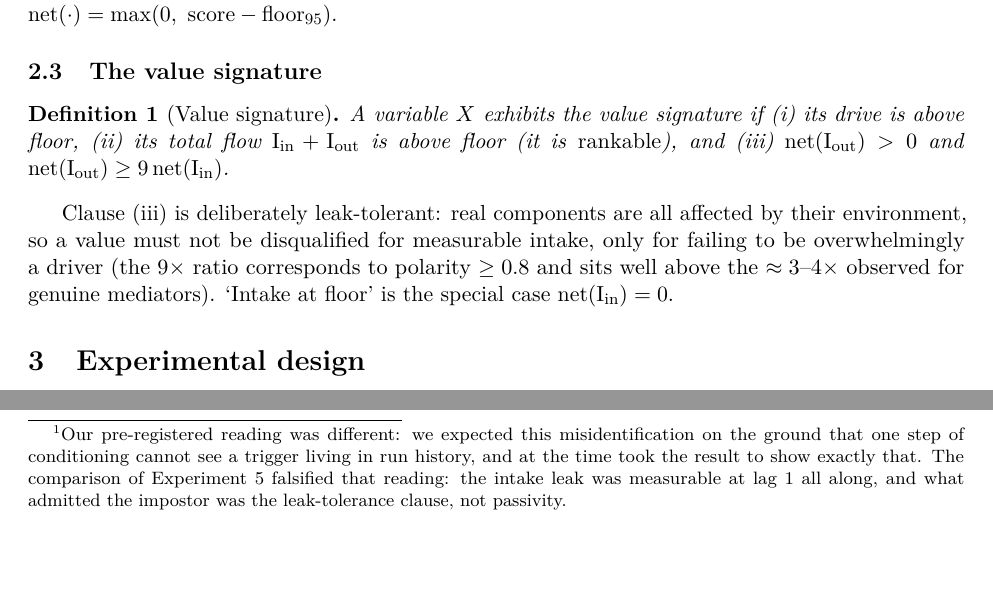
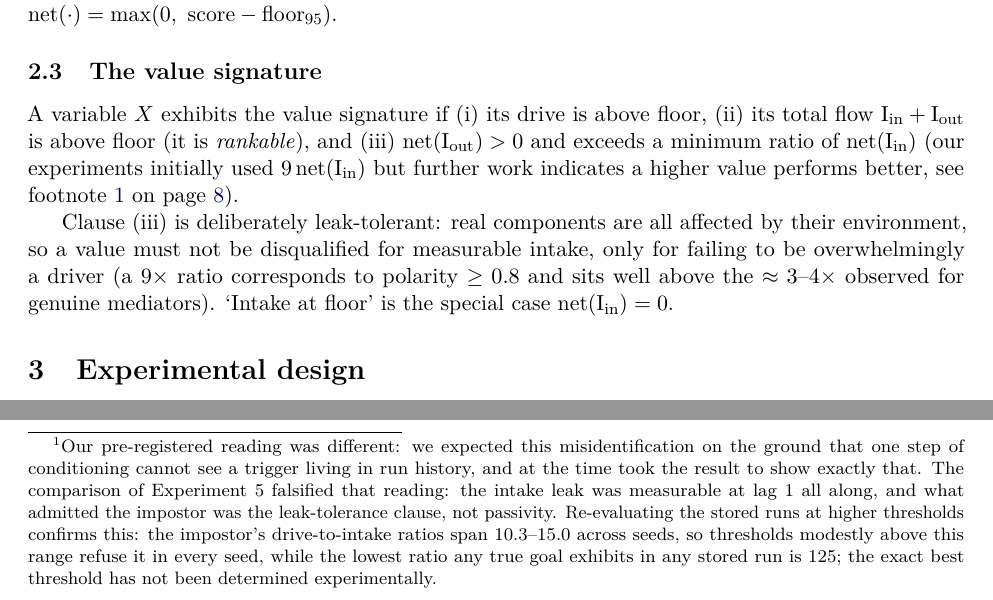
Before and after one commit to SJ-Beard/value-detect, a LaTeX paper (paper/value_discovery.tex): two parts of pages 3 and 8 of 12, joined at a grey line, cut so that both start at the same text, the shorter picture padded with empty space. Compiled offline with pdfLaTeX.

Commit message:
Paper: round 3 part 3 (SJ) — unlabelled value-signature definition with 'a higher value' threshold wording; live footnote cross-reference; supporting sentence added to the Experiment 3 footnote
Co-Authored-By: Claude Fable 5 <noreply@anthropic.com>

```diff
--- a/paper/value_discovery.tex
+++ b/paper/value_discovery.tex
@@ -175,14 +175,16 @@ was added after a near-frozen variable was found to pass hair-thin residuals; se
 Section~\ref{sec:v2}). We write $\net(\cdot)=\max(0,\ \text{score}-\text{floor}_{95})$.
 
 \subsection{The value signature}
-\begin{definition}[Value signature]
 A variable $X$ exhibits the value signature if (i)~its drive is above floor,
 (ii)~its total flow $\I_\vin+\I_\vout$ is above floor (it is \emph{rankable}), and
-(iii)~$\net(\I_\vout)>0$ and $\net(\I_\vout)\geq 9\,\net(\I_\vin)$.
-\end{definition}
+(iii)~$\net(\I_\vout)>0$ and exceeds a minimum ratio of $\net(\I_\vin)$ (our
+experiments initially used $9\,\net(\I_\vin)$ but further work indicates a higher
+value performs better, see footnote~\ref{fn:threshold} on
+page~\pageref{fn:threshold}).
+
 Clause~(iii) is deliberately leak-tolerant: real components are all affected by their
 environment, so a value must not be disqualified for measurable intake, only for
-failing to be overwhelmingly a driver (the $9\times$ ratio corresponds to polarity
+failing to be overwhelmingly a driver (a $9\times$ ratio corresponds to polarity
 $\geq 0.8$ and sits well above the $\approx 3$--$4\times$ observed for genuine
 mediators). `Intake at floor' is the special case $\net(\I_\vin)=0$.
 
@@ -450,7 +452,11 @@ ground that one
 step of conditioning cannot see a trigger living in run history, and at the time took
 the result to show exactly that. The comparison of Experiment~5 falsified that
 reading: the intake leak was measurable at lag~1 all along, and what admitted the
-impostor was the leak-tolerance clause, not passivity.} Within the value-signature
+impostor was the leak-tolerance clause, not passivity. Re-evaluating the stored runs
+at higher thresholds confirms this: the impostor's drive-to-intake ratios span
+10.3--15.0 across seeds, so thresholds modestly above this range refuse it in every
+seed, while the lowest ratio any true goal exhibits in any stored run is 125; the
+exact best threshold has not been determined experimentally.} Within the value-signature
 instrument itself, multi-horizon
 conditioning remains the evidenced remedy (the intake also surfaces above the lag-1
 floor at lag~2 in 20/20 seeds). The yardstick unmasked it in 20/20 (role yes,
```
Also changed, not shown: docs/DECISIONS.md (+13 -0 lines), paper/value_discovery.pdf, paper/value_discovery.tex (2 more changed lines).
